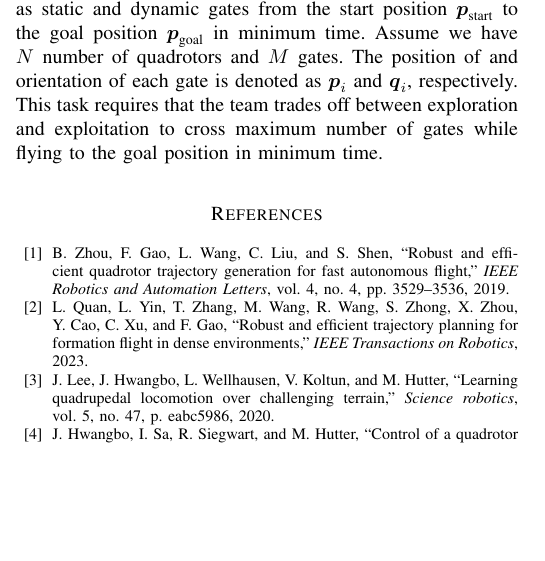
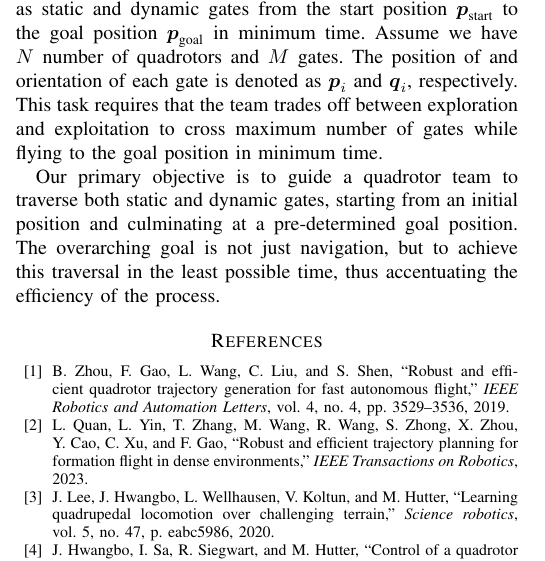
Before and after one commit to zhangbaozhe/ug_capstone, a LaTeX paper (reports/mid/report.tex): part of one column of page 4 of 6, cut so that both start at the same text, the shorter picture padded with empty space. Compiled offline with pdfLaTeX.

Commit message:
modified

```diff
--- a/reports/mid/report.tex
+++ b/reports/mid/report.tex
@@ -601,6 +601,14 @@ This task requires that the team trades off between
 exploration and exploitation to cross maximum number of
 gates while flying to the goal position in minimum time.
 
+Our primary objective is to guide a quadrotor team
+to traverse both static and dynamic gates, starting
+from an initial position and culminating at a
+pre-determined goal position. The overarching goal
+is not just navigation, but to achieve this
+traversal in the least possible time, thus
+accentuating the efficiency of the process.
+
 \bibliographystyle{IEEEtran}
 \bibliography{report}
 
```
